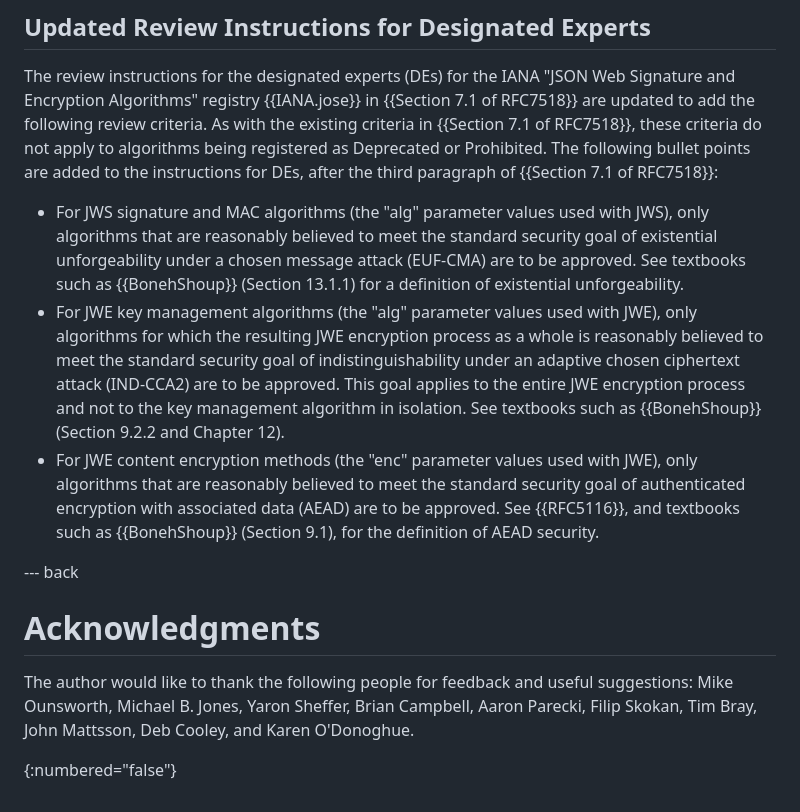
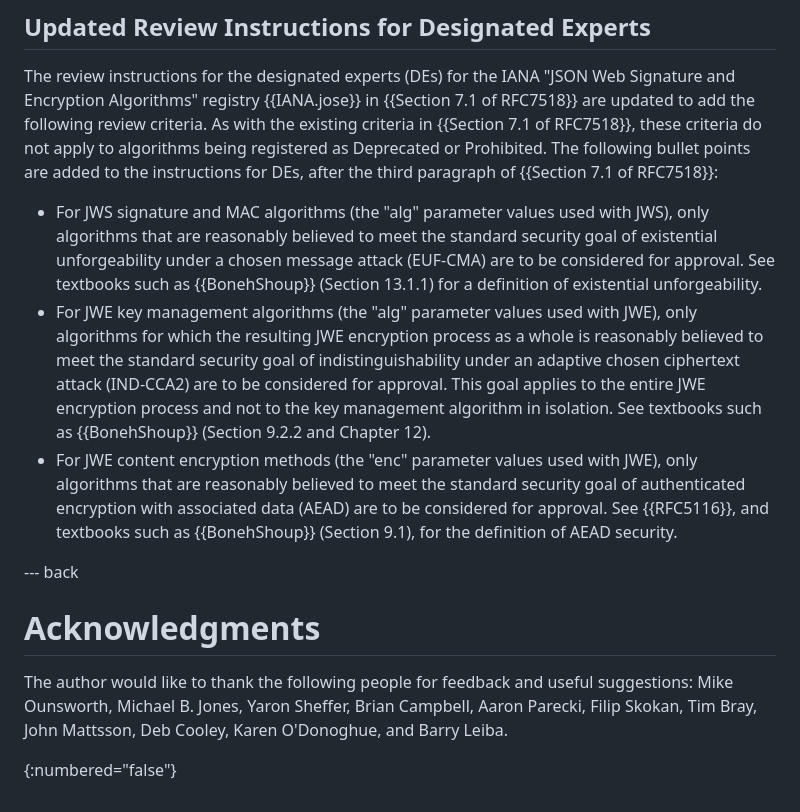
Before and after one commit to NeilMadden/jose-deprecate-none-rsa1_5, a Markdown page: draft-ietf-jose-deprecate-none-rsa15.md, the part around the change. Drawn GitHub-style.

Commit message:
Update DE instructions with suggestion from Barry Leiba

```diff
--- a/draft-ietf-jose-deprecate-none-rsa15.md
+++ b/draft-ietf-jose-deprecate-none-rsa15.md
@@ -184,17 +184,17 @@ paragraph of {{Section 7.1 of RFC7518}}:
 
  - For JWS signature and MAC algorithms (the "alg" parameter values used with JWS), only algorithms that are
    reasonably believed to meet the standard security goal of existential unforgeability under a chosen message
-   attack (EUF-CMA) are to be approved. See textbooks such as {{BonehShoup}} (Section 13.1.1) for a definition
-   of existential unforgeability.
+   attack (EUF-CMA) are to be considered for approval. See textbooks such as {{BonehShoup}} (Section 13.1.1) for a
+   definition of existential unforgeability.
  - For JWE key management algorithms (the "alg" parameter values used with JWE), only algorithms for which the
    resulting JWE encryption process as a whole is reasonably believed to meet the standard security goal of
-   indistinguishability under an adaptive chosen ciphertext attack (IND-CCA2) are to be approved. This goal
-   applies to the entire JWE encryption process and not to the key management algorithm in isolation. See
+   indistinguishability under an adaptive chosen ciphertext attack (IND-CCA2) are to be considered for approval. This
+   goal applies to the entire JWE encryption process and not to the key management algorithm in isolation. See
    textbooks such as {{BonehShoup}} (Section 9.2.2 and Chapter 12).
  - For JWE content encryption methods (the "enc" parameter values used with JWE), only algorithms that are
    reasonably believed to meet the standard security goal of authenticated encryption with associated data
-   (AEAD) are to be approved. See {{RFC5116}}, and textbooks such as {{BonehShoup}} (Section 9.1), for the
-   definition of AEAD security.
+   (AEAD) are to be considered for approval. See {{RFC5116}}, and textbooks such as {{BonehShoup}} (Section 9.1), for
+   the definition of AEAD security.
 
 --- back
 
@@ -202,6 +202,6 @@ paragraph of {{Section 7.1 of RFC7518}}:
 
 The author would like to thank the following people for feedback and useful suggestions:
 Mike Ounsworth, Michael B.&nbsp;Jones, Yaron Sheffer, Brian Campbell, Aaron Parecki, Filip Skokan, Tim Bray,
-John Mattsson, Deb Cooley, and Karen O'Donoghue.
+John Mattsson, Deb Cooley, Karen O'Donoghue, and Barry Leiba.
 
 {:numbered="false"}
```
